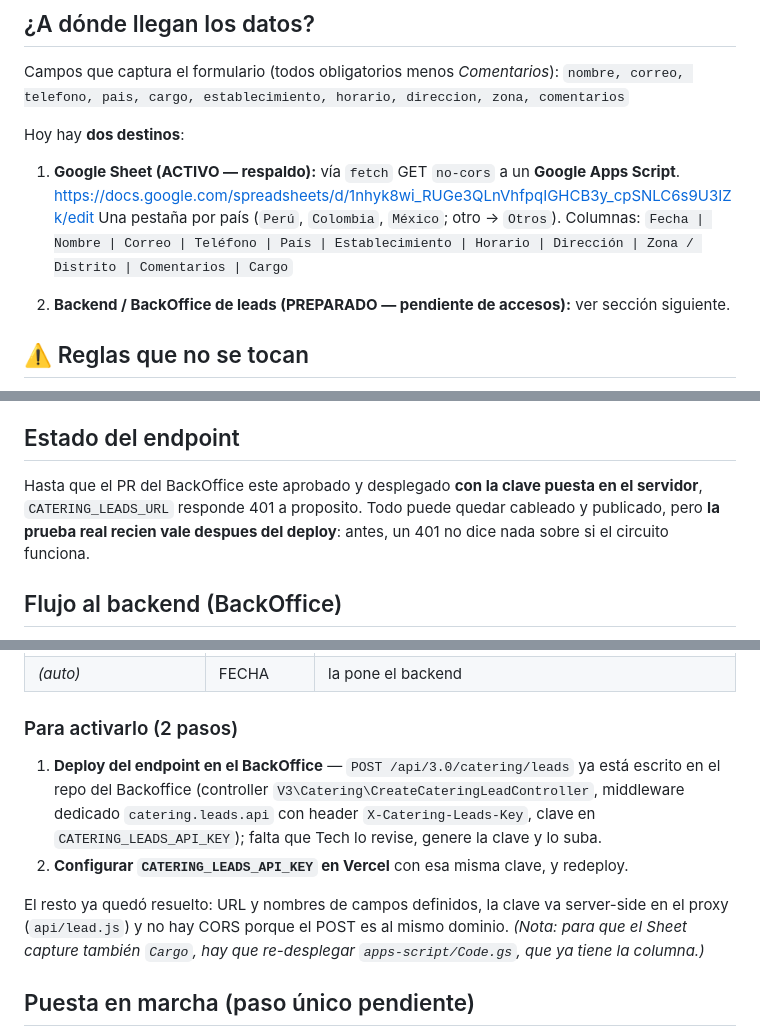
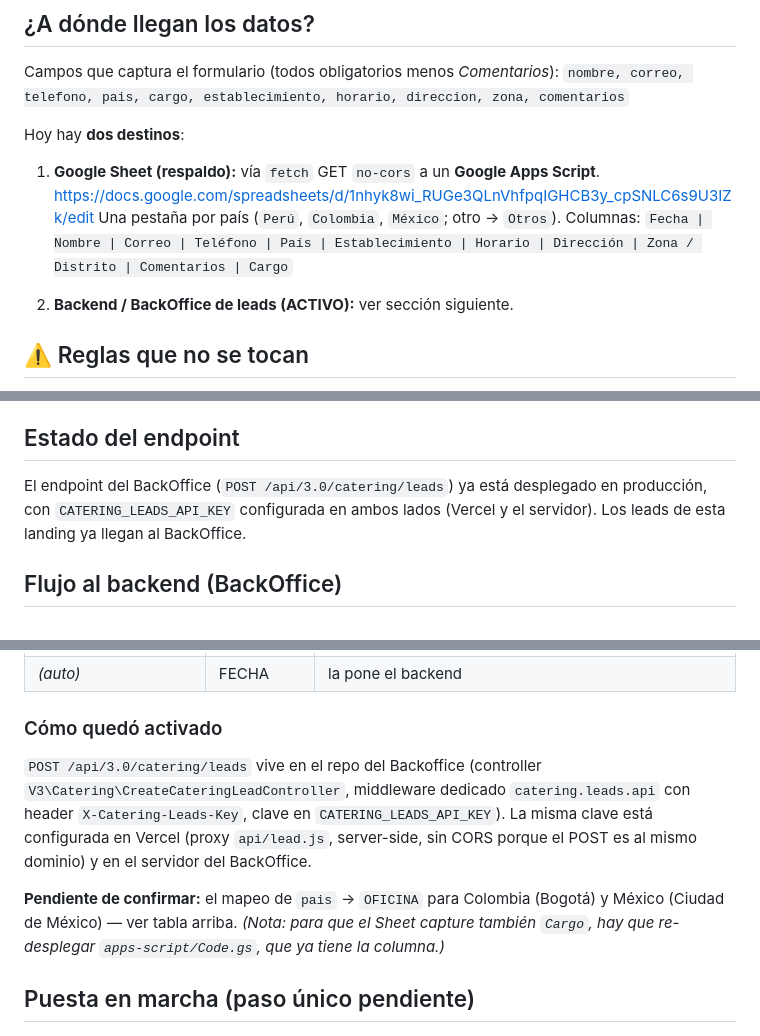
Before and after one commit to holamv/landing-catering, a Markdown page: README.md, 3 parts joined by grey strips. Drawn GitHub-style.

Commit message:
Fix README: the BackOffice endpoint is active, not pending
Co-Authored-By: Claude Sonnet 5 <noreply@anthropic.com>

```diff
--- a/README.md
+++ b/README.md
@@ -20,12 +20,12 @@ Campos que captura el formulario (todos obligatorios menos *Comentarios*):
 
 Hoy hay **dos destinos**:
 
-1. **Google Sheet (ACTIVO — respaldo):** vía `fetch` GET `no-cors` a un **Google Apps Script**.
+1. **Google Sheet (respaldo):** vía `fetch` GET `no-cors` a un **Google Apps Script**.
    https://docs.google.com/spreadsheets/d/1nhyk8wi_RUGe3QLnVhfpqIGHCB3y_cpSNLC6s9U3IZk/edit
    Una pestaña por país (`Perú`, `Colombia`, `México`; otro → `Otros`). Columnas:
    `Fecha | Nombre | Correo | Teléfono | País | Establecimiento | Horario | Dirección | Zona / Distrito | Comentarios | Cargo`
 
-2. **Backend / BackOffice de leads (PREPARADO — pendiente de accesos):** ver sección siguiente.
+2. **Backend / BackOffice de leads (ACTIVO):** ver sección siguiente.
 
 ## ⚠️ Reglas que no se tocan
 
@@ -53,10 +53,9 @@ Guadalajara, Monterrey.
 
 ## Estado del endpoint
 
-Hasta que el PR del BackOffice este aprobado y desplegado **con la clave puesta en el
-servidor**, `CATERING_LEADS_URL` responde 401 a proposito. Todo puede quedar cableado y
-publicado, pero **la prueba real recien vale despues del deploy**: antes, un 401 no dice
-nada sobre si el circuito funciona.
+El endpoint del BackOffice (`POST /api/3.0/catering/leads`) ya está desplegado en producción, con
+`CATERING_LEADS_API_KEY` configurada en ambos lados (Vercel y el servidor). Los leads de esta
+landing ya llegan al BackOffice.
 
 ## Flujo al backend (BackOffice)
 
@@ -81,15 +80,16 @@ Mapeo landing → columnas del BackOffice:
 | `comentarios` (+`horario`) | MENSAJE | el BackOffice **no tiene** columna Horario → se anexa al mensaje |
 | *(auto)* | FECHA | la pone el backend |
 
-### Para activarlo (2 pasos)
-1. **Deploy del endpoint en el BackOffice** — `POST /api/3.0/catering/leads` ya está escrito en el
-   repo del Backoffice (controller `V3\Catering\CreateCateringLeadController`, middleware dedicado
-   `catering.leads.api` con header `X-Catering-Leads-Key`, clave en `CATERING_LEADS_API_KEY`);
-   falta que Tech lo revise, genere la clave y lo suba.
-2. **Configurar `CATERING_LEADS_API_KEY` en Vercel** con esa misma clave, y redeploy.
+### Cómo quedó activado
 
-El resto ya quedó resuelto: URL y nombres de campos definidos, la clave va server-side en el proxy
-(`api/lead.js`) y no hay CORS porque el POST es al mismo dominio.
+`POST /api/3.0/catering/leads` vive en el repo del Backoffice (controller
+`V3\Catering\CreateCateringLeadController`, middleware dedicado `catering.leads.api` con header
+`X-Catering-Leads-Key`, clave en `CATERING_LEADS_API_KEY`). La misma clave está configurada en
+Vercel (proxy `api/lead.js`, server-side, sin CORS porque el POST es al mismo dominio) y en el
+servidor del BackOffice.
+
+**Pendiente de confirmar:** el mapeo de `pais` → `OFICINA` para Colombia (Bogotá) y México (Ciudad
+de México) — ver tabla arriba.
 *(Nota: para que el Sheet capture también `Cargo`, hay que re-desplegar `apps-script/Code.gs`, que ya tiene la columna.)*
 
 ## Puesta en marcha (paso único pendiente)
```
